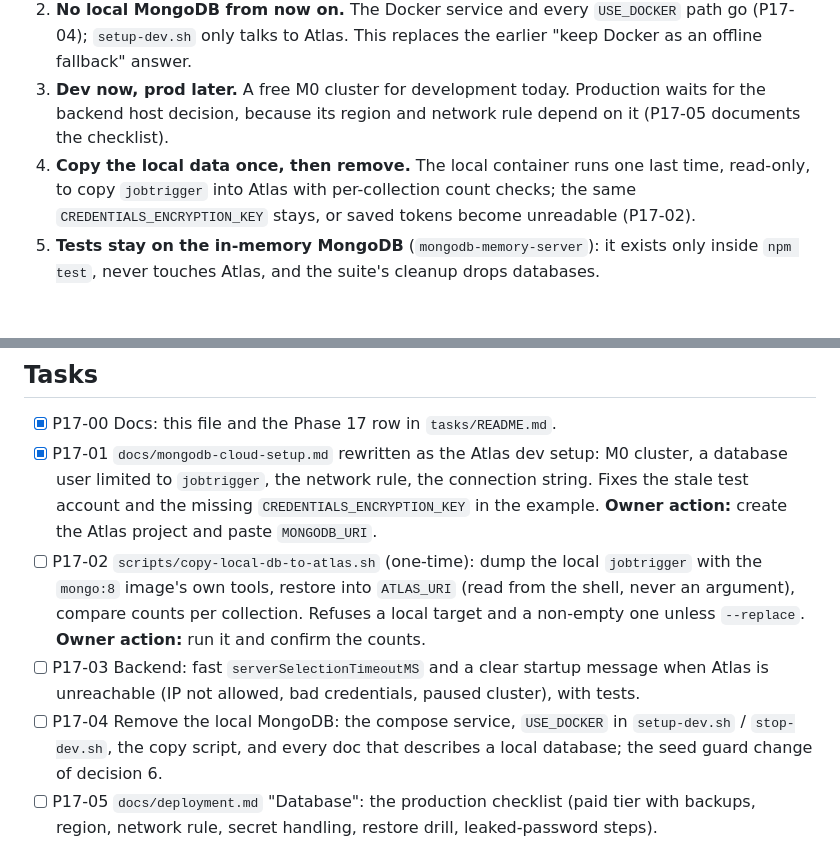
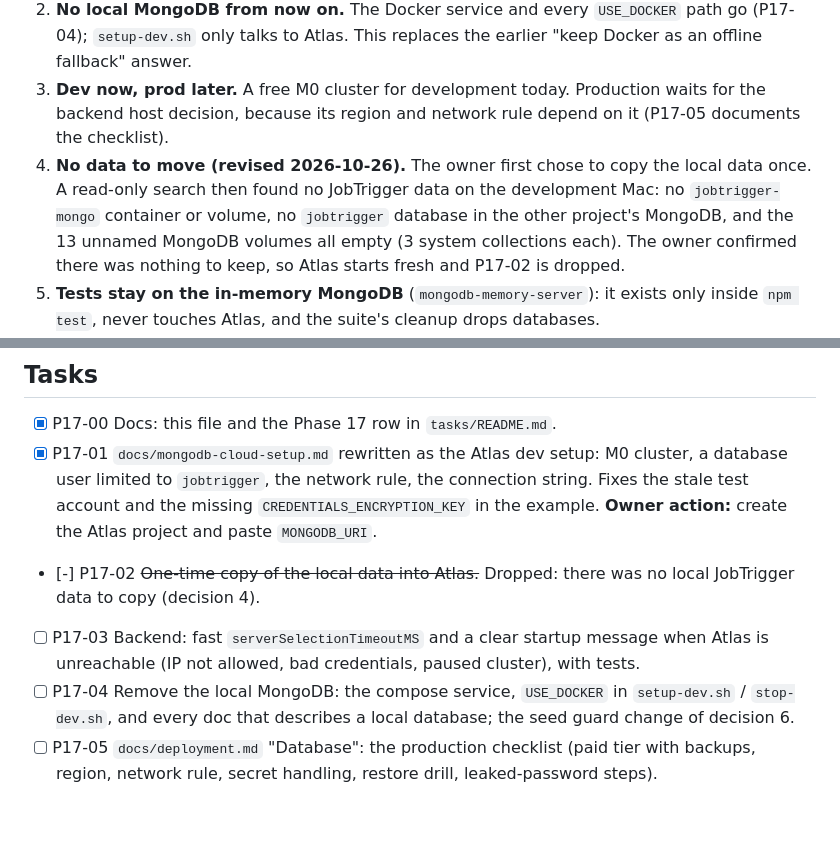
Before and after one commit to SithumRaigamage/JobTrigger, a Markdown page: tasks/phase-17-cloud-database.md, 2 parts joined by grey strips. Rendered like a GitHub page; blank space fills up the shorter version.

Commit message:
docs(db): [P17-02] drop the local-data copy, nothing to move
A read-only search of Docker on the development Mac found no JobTrigger
data (no jobtrigger-mongo container or volume, no jobtrigger database,
unnamed MongoDB volumes all empty). The owner confirmed there was
nothing to keep, so Atlas starts fresh.

Co-Authored-By: Claude Opus 5.5 <noreply@anthropic.com>

```diff
--- a/tasks/phase-17-cloud-database.md
+++ b/tasks/phase-17-cloud-database.md
@@ -26,10 +26,13 @@ pastes connection strings.
 3. **Dev now, prod later.** A free M0 cluster for development today.
    Production waits for the backend host decision, because its region and
    network rule depend on it (P17-05 documents the checklist).
-4. **Copy the local data once, then remove.** The local container runs one
-   last time, read-only, to copy `jobtrigger` into Atlas with per-collection
-   count checks; the same `CREDENTIALS_ENCRYPTION_KEY` stays, or saved
-   tokens become unreadable (P17-02).
+4. **No data to move (revised 2026-10-26).** The owner first chose to copy
+   the local data once. A read-only search then found no JobTrigger data on
+   the development Mac: no `jobtrigger-mongo` container or volume, no
+   `jobtrigger` database in the other project's MongoDB, and the 13 unnamed
+   MongoDB volumes all empty (3 system collections each). The owner
+   confirmed there was nothing to keep, so Atlas starts fresh and P17-02 is
+   dropped.
 5. **Tests stay on the in-memory MongoDB** (`mongodb-memory-server`): it
    exists only inside `npm test`, never touches Atlas, and the suite's
    cleanup drops databases.
@@ -45,16 +48,13 @@ pastes connection strings.
       network rule, the connection string. Fixes the stale test account
       and the missing `CREDENTIALS_ENCRYPTION_KEY` in the example.
       **Owner action:** create the Atlas project and paste `MONGODB_URI`.
-- [ ] P17-02 `scripts/copy-local-db-to-atlas.sh` (one-time): dump the
-      local `jobtrigger` with the `mongo:8` image's own tools, restore into
-      `ATLAS_URI` (read from the shell, never an argument), compare counts
-      per collection. Refuses a local target and a non-empty one unless
-      `--replace`. **Owner action:** run it and confirm the counts.
+- [-] P17-02 ~~One-time copy of the local data into Atlas.~~ Dropped: there
+      was no local JobTrigger data to copy (decision 4).
 - [ ] P17-03 Backend: fast `serverSelectionTimeoutMS` and a clear startup
       message when Atlas is unreachable (IP not allowed, bad credentials,
       paused cluster), with tests.
 - [ ] P17-04 Remove the local MongoDB: the compose service, `USE_DOCKER`
-      in `setup-dev.sh` / `stop-dev.sh`, the copy script, and every doc
+      in `setup-dev.sh` / `stop-dev.sh`, and every doc
       that describes a local database; the seed guard change of decision 6.
 - [ ] P17-05 `docs/deployment.md` "Database": the production checklist
       (paid tier with backups, region, network rule, secret handling,
```
Also changed, not shown: tasks/README.md (+1 -1 lines).
